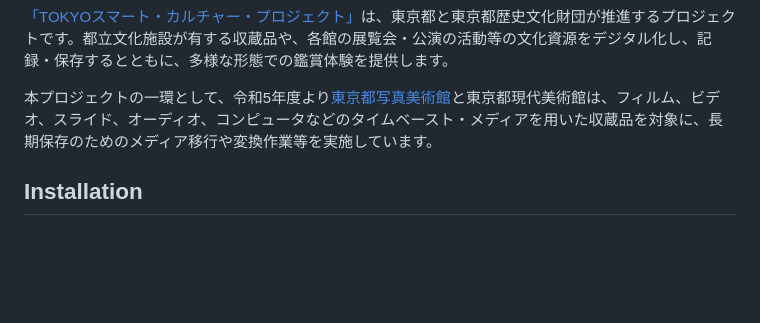
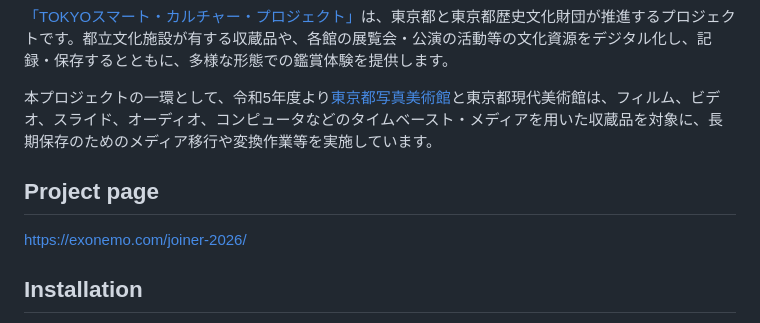
Before and after one commit to exonemo/joiner-collage-camera-2026, a Markdown page: README.md, the part around the change. Drawn GitHub-style; blank space fills up the shorter version.

```diff
--- a/README.md
+++ b/README.md
@@ -30,6 +30,9 @@ As part of this project, since FY2023 the [Tokyo Photographic Art Museum](https:
 
 本プロジェクトの一環として、令和5年度より[東京都写真美術館](https://topmuseum.jp/)と東京都現代美術館は、フィルム、ビデオ、スライド、オーディオ、コンピュータなどのタイムベースト・メディアを用いた収蔵品を対象に、長期保存のためのメディア移行や変換作業等を実施しています。
 
+## Project page
+
+[https://exonemo.com/joiner-2026/](https://exonemo.com/joiner-2026/)
 
 ## Installation
 
```
